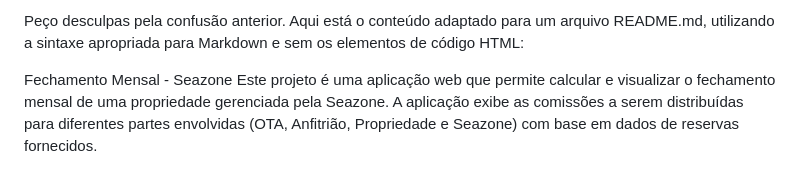
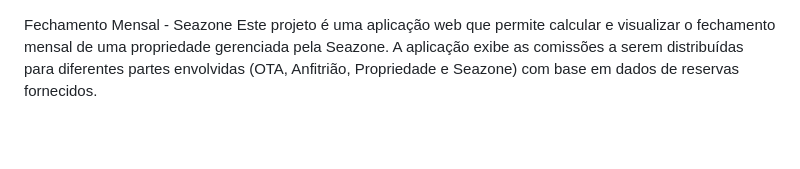
Before and after one commit to Kaylan00/desafioFechamentoMensal, a Markdown page: README.md, the part around the change. GitHub-like rendering; blank space fills up the shorter version.

```diff
--- a/README.md
+++ b/README.md
@@ -1,6 +1,3 @@
-
-Peço desculpas pela confusão anterior. Aqui está o conteúdo adaptado para um arquivo README.md, utilizando a sintaxe apropriada para Markdown e sem os elementos de código HTML:
-
 Fechamento Mensal - Seazone
 Este projeto é uma aplicação web que permite calcular e visualizar o fechamento mensal de uma propriedade gerenciada pela Seazone. A aplicação exibe as comissões a serem distribuídas para diferentes partes envolvidas (OTA, Anfitrião, Propriedade e Seazone) com base em dados de reservas fornecidos.
 
```
